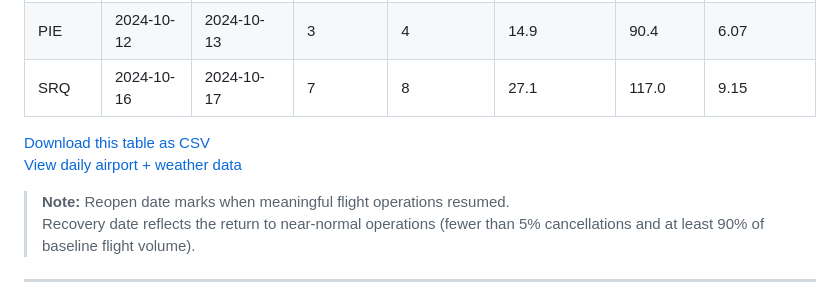
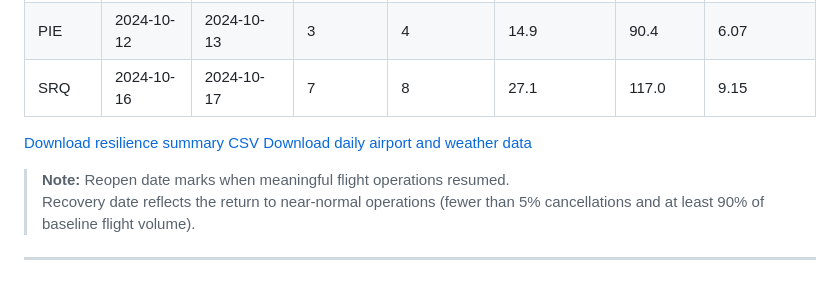
Before and after one commit to christopherbolduc/airport-resilience-milton, a Markdown page: README.md, the part around the change. Rendered like a GitHub page.

Commit message:
Initial commit

```diff
--- a/README.md
+++ b/README.md
@@ -39,8 +39,8 @@ In contrast, **DAB faced nearly the same wind intensity** but resumed normal ope
 | PIE     | 2024-10-12  | 2024-10-13     | 3              | 4                | 14.9                       | 90.4             | 6.07             |
 | SRQ     | 2024-10-16  | 2024-10-17     | 7              | 8                | 27.1                       | 117.0            | 9.15             |
 
-[Download this table as CSV](./airport_resilience_summary.csv)
-[View daily airport + weather data](./mart_airport_daily_milton.csv)
+[Download resilience summary CSV](csv_files/airport_resilience_summary.csv)
+[Download daily airport and weather data](csv_files/mart_airport_daily_milton.csv)
 
 > **Note:** Reopen date marks when meaningful flight operations resumed.
 > Recovery date reflects the return to near-normal operations (fewer than 5% cancellations and at least 90% of baseline flight volume).
```
